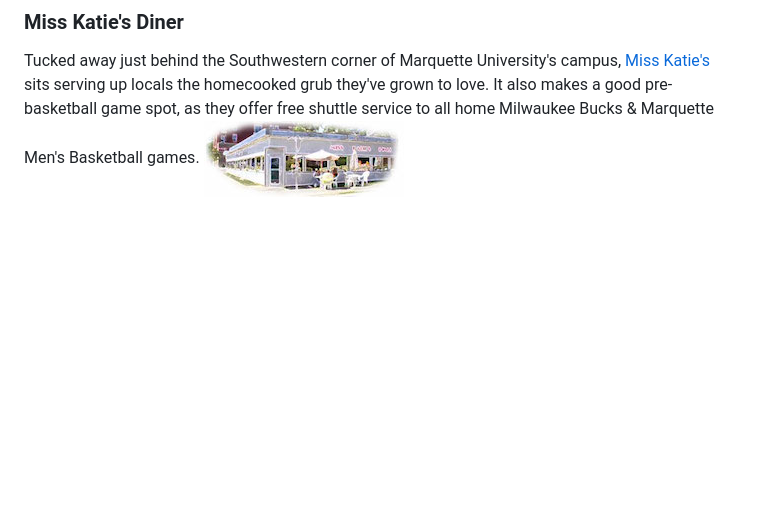
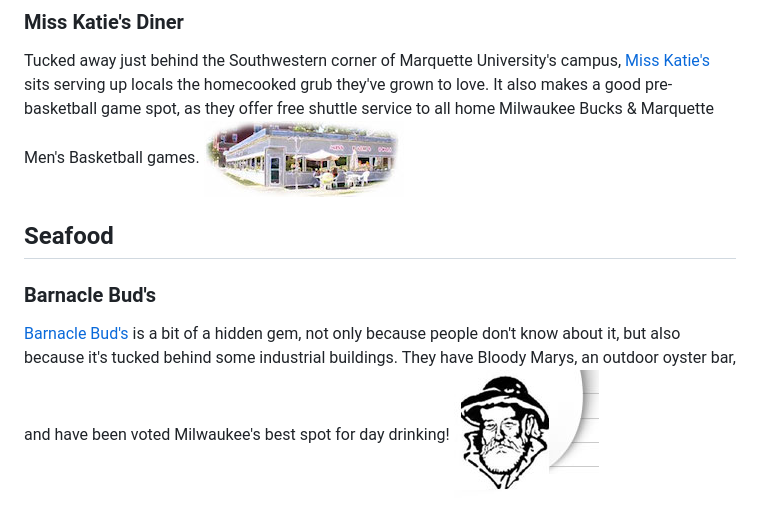
Before and after one commit to pyro2927/City-Review, a Markdown page: mke/dining.md, the part around the change. GitHub-like rendering; pictures changed too: mke/img/buds.jpg (added); blank space fills up the shorter version.

```diff
--- a/mke/dining.md
+++ b/mke/dining.md
@@ -27,3 +27,10 @@ It's hard to draw a line where the 'Burgers' category ends, and where 'American'
 
 Tucked away just behind the Southwestern corner of Marquette University's campus, [Miss Katie's](http://www.miss-katies.com/) sits serving up locals the homecooked grub they've grown to love.  It also makes a good pre-basketball game spot, as they offer free shuttle service to all home Milwaukee Bucks & Marquette Men's Basketball games.
 ![](img/katies.jpg)
+
+## Seafood
+
+### Barnacle Bud's
+
+[Barnacle Bud's](http://barnacle-buds.com/) is a bit of a hidden gem, not only because people don't know about it, but also because it's tucked behind some industrial buildings.  They have Bloody Marys, an outdoor oyster bar, and have been voted Milwaukee's best spot for day drinking!
+![](img/buds.jpg)
```
Also changed, not shown: mke/drinks.md (+15 -0 lines), mke/img/42lounge.jpg (added), mke/img/maple.jpg (added), mke/img/trinity.jpg (added).
